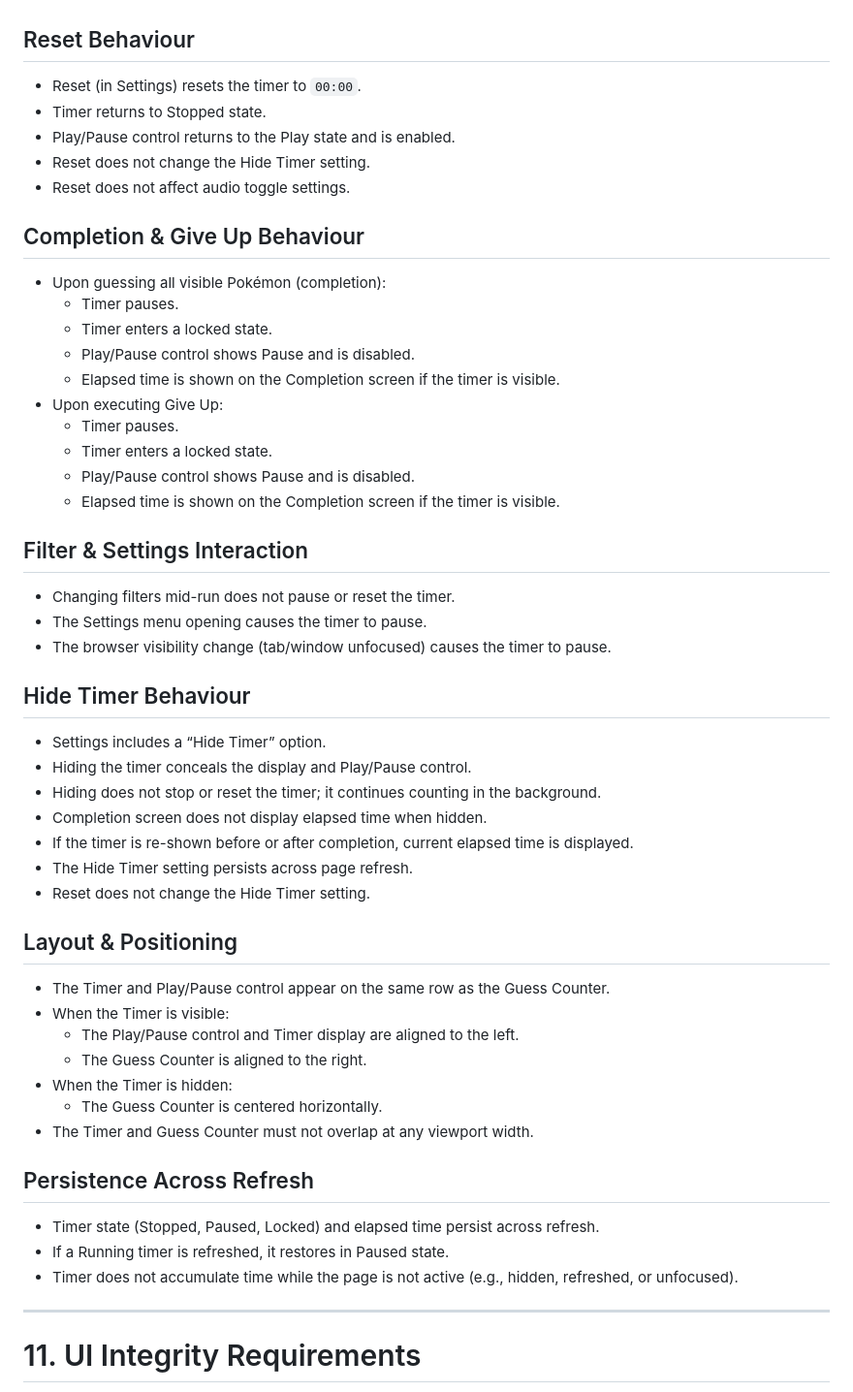
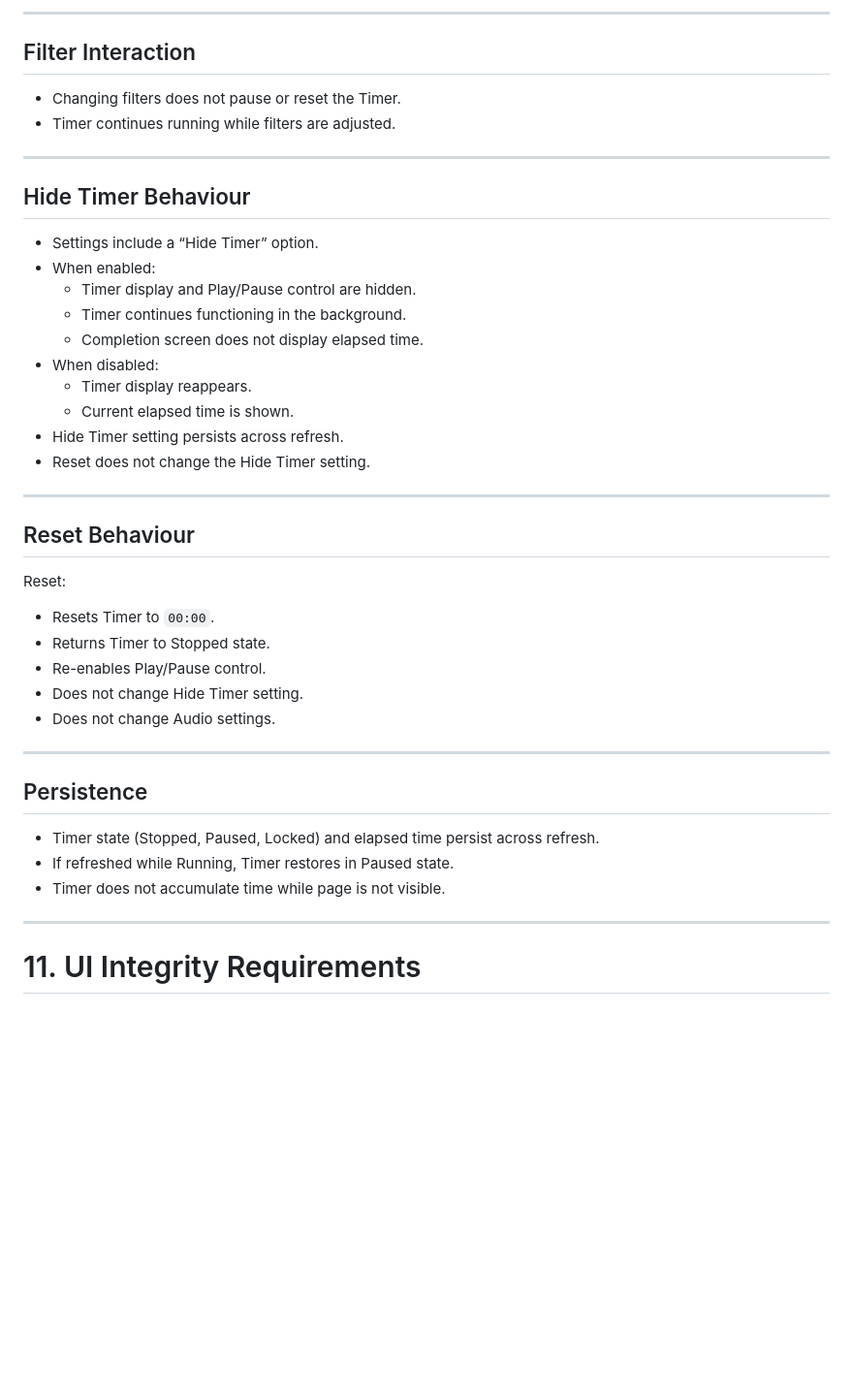
Before and after one commit to stephen-gale/pokemon-memory-game, a Markdown page: CONTRACT.md, the part around one of its changes. Shown at 97% size. Drawn GitHub-style; blank space fills up the shorter version.

```diff
--- a/CONTRACT.md
+++ b/CONTRACT.md
@@ -224,50 +269,43 @@ Reset button located in Settings.
+---
+
+## Filter Interaction
+
+- Changing filters does not pause or reset the Timer.
+- Timer continues running while filters are adjusted.
+
+---
+
+## Hide Timer Behaviour
+
+- Settings include a “Hide Timer” option.
+- When enabled:
+  - Timer display and Play/Pause control are hidden.
+  - Timer continues functioning in the background.
+  - Completion screen does not display elapsed time.
+- When disabled:
+  - Timer display reappears.
+  - Current elapsed time is shown.
+- Hide Timer setting persists across refresh.
+- Reset does not change the Hide Timer setting.
+
+---
 
 ## Reset Behaviour
-- Reset (in Settings) resets the timer to `00:00`.
-- Timer returns to Stopped state.
-- Play/Pause control returns to the Play state and is enabled.
-- Reset does not change the Hide Timer setting.
-- Reset does not affect audio toggle settings.
 
-## Completion & Give Up Behaviour
-- Upon guessing all visible Pokémon (completion):
-  - Timer pauses.
-  - Timer enters a locked state.
-  - Play/Pause control shows Pause and is disabled.
-  - Elapsed time is shown on the Completion screen if the timer is visible.
-- Upon executing Give Up:
-  - Timer pauses.
-  - Timer enters a locked state.
-  - Play/Pause control shows Pause and is disabled.
-  - Elapsed time is shown on the Completion screen if the timer is visible.
+Reset:
+- Resets Timer to `00:00`.
+- Returns Timer to Stopped state.
+- Re-enables Play/Pause control.
+- Does not change Hide Timer setting.
+- Does not change Audio settings.
 
-## Filter & Settings Interaction
-- Changing filters mid-run does not pause or reset the timer.
-- The Settings menu opening causes the timer to pause.
-- The browser visibility change (tab/window unfocused) causes the timer to pause.
+---
 
-## Hide Timer Behaviour
-- Settings includes a “Hide Timer” option.
-- Hiding the timer conceals the display and Play/Pause control.
-- Hiding does not stop or reset the timer; it continues counting in the background.
-- Completion screen does not display elapsed time when hidden.
-- If the timer is re-shown before or after completion, current elapsed time is displayed.
-- The Hide Timer setting persists across page refresh.
-- Reset does not change the Hide Timer setting.
+## Persistence
 
-## Layout & Positioning
-- The Timer and Play/Pause control appear on the same row as the Guess Counter.
-- When the Timer is visible:
-  - The Play/Pause control and Timer display are aligned to the left.
-  - The Guess Counter is aligned to the right.
-- When the Timer is hidden:
-  - The Guess Counter is centered horizontally.
-- The Timer and Guess Counter must not overlap at any viewport width.
-
-## Persistence Across Refresh
 - Timer state (Stopped, Paused, Locked) and elapsed time persist across refresh.
-- If a Running timer is refreshed, it restores in Paused state.
-- Timer does not accumulate time while the page is not active (e.g., hidden, refreshed, or unfocused).
+- If refreshed while Running, Timer restores in Paused state.
+- Timer does not accumulate time while page is not visible.
 
 ---
 
```
Also changed, not shown: other parts of CONTRACT.md (+63 -18 lines).
